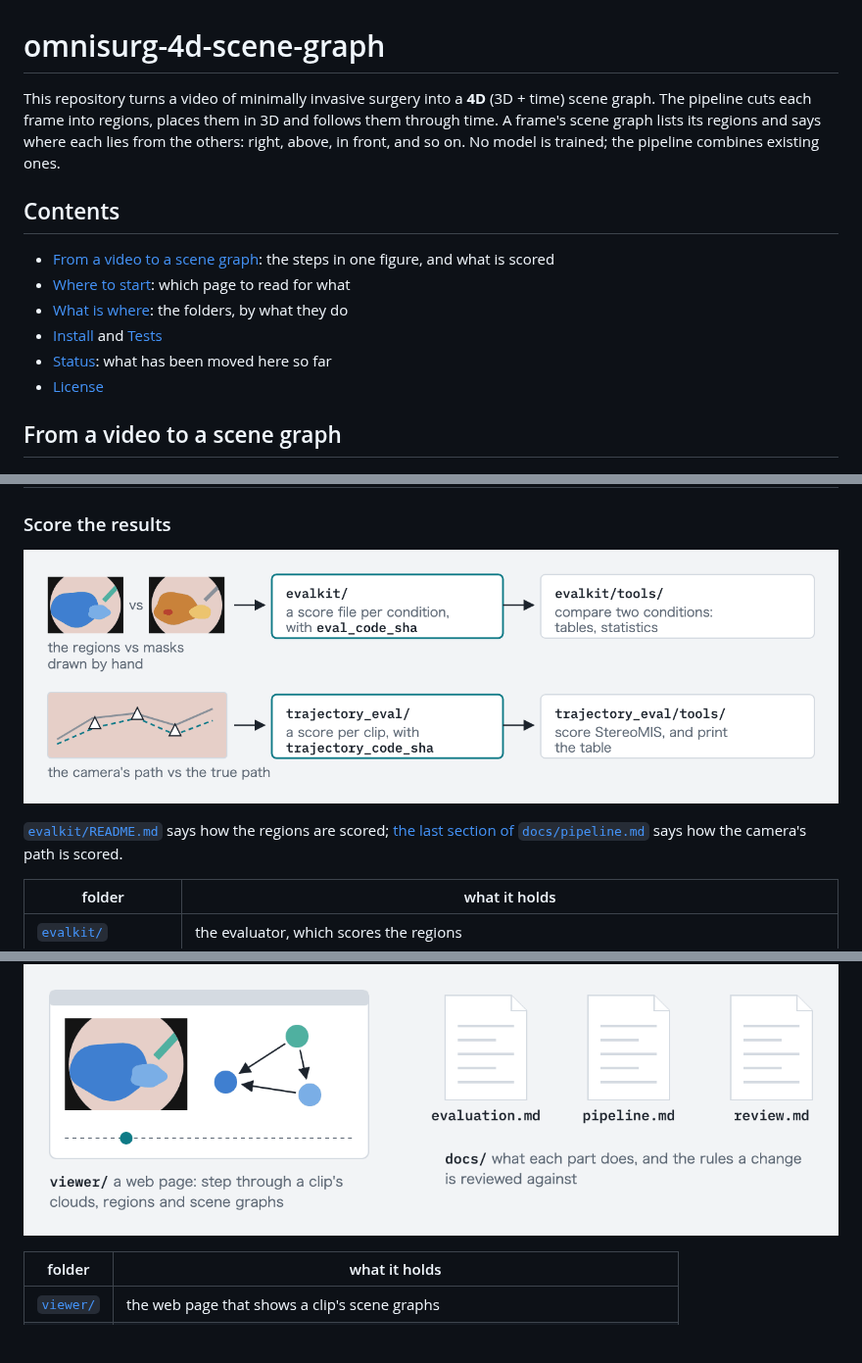
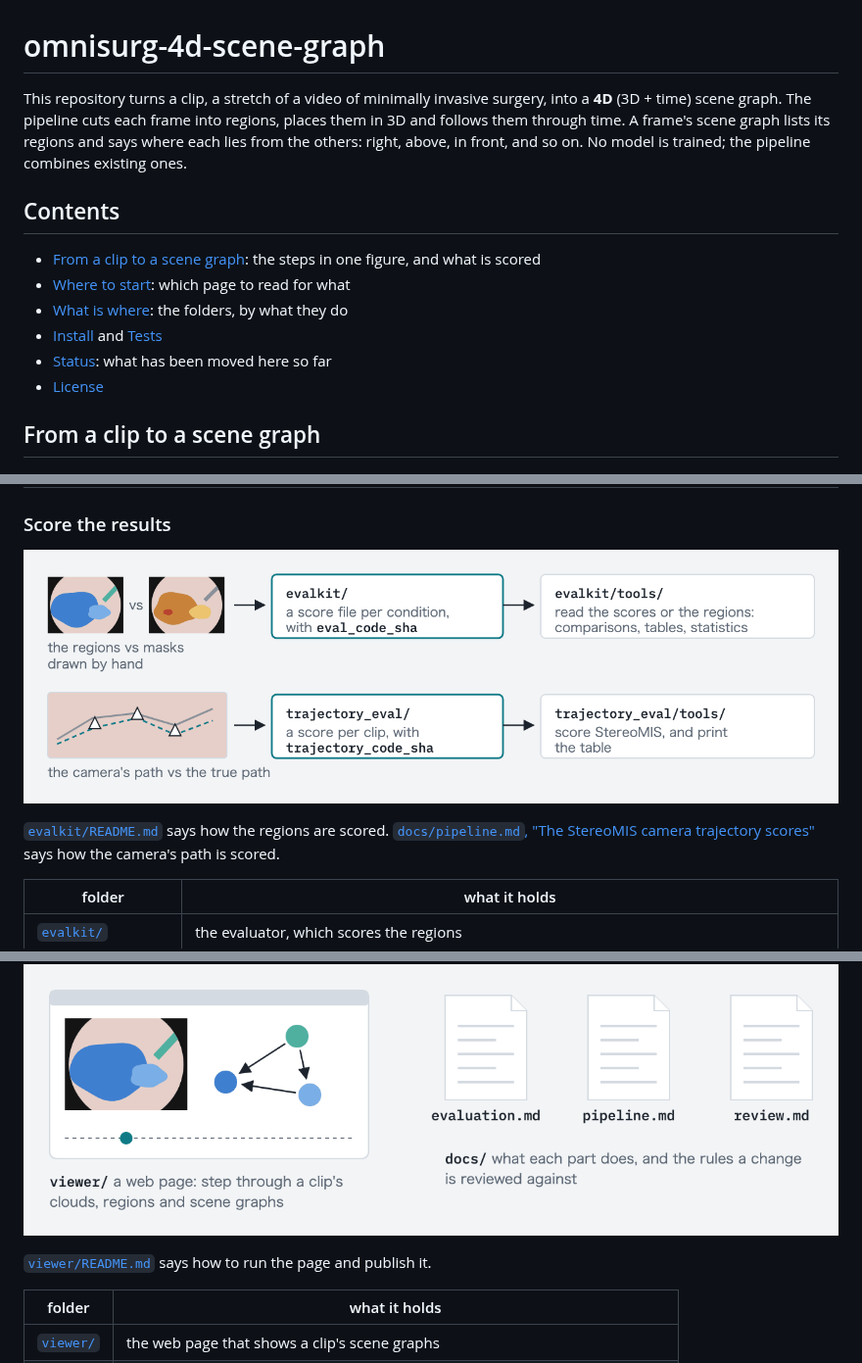
Before and after one commit to TaiToTo/omnisurg-4d-scene-graph, a Markdown page: README.md, 3 parts joined by grey strips. Shown at 98% size. Drawn GitHub-style; pictures changed too: docs/figures/folders_score.png; blank space fills up the shorter version.

Commit message:
README, pipeline.md: say clip for the input, cite a section by its title
- README: the input is a clip, a stretch of one video, as the Terms of
  docs/evaluation.md define it; the heading says clip as the figure does.
- README: cite the trajectory section by its title, not as "the last
  section"; give "Show and explain" a line on viewer/README.md.
- folders_score.png: evalkit/tools read the scores or the regions, as the
  table says, rather than only comparing two conditions.
- pipeline.md: the first row names the re-encoding and says it is needed
  only where OpenCV cannot decode an ATLAS-120k video.

Co-Authored-By: Claude Opus 5.5 <noreply@anthropic.com>

```diff
--- a/README.md
+++ b/README.md
@@ -1,14 +1,15 @@
 # omnisurg-4d-scene-graph
 
-This repository turns a video of minimally invasive surgery into a **4D**
-(3D + time) scene graph. The pipeline cuts each frame into regions, places
-them in 3D and follows them through time. A frame's scene graph lists its
-regions and says where each lies from the others: right, above, in front,
-and so on. No model is trained; the pipeline combines existing ones.
+This repository turns a clip, a stretch of a video of minimally invasive
+surgery, into a **4D** (3D + time) scene graph. The pipeline cuts each
+frame into regions, places them in 3D and follows them through time. A
+frame's scene graph lists its regions and says where each lies from the
+others: right, above, in front, and so on. No model is trained; the
+pipeline combines existing ones.
 
 ## Contents
 
-- [From a video to a scene graph](#from-a-video-to-a-scene-graph): the
+- [From a clip to a scene graph](#from-a-clip-to-a-scene-graph): the
   steps in one figure, and what is scored
 - [Where to start](#where-to-start): which page to read for what
 - [What is where](#what-is-where): the folders, by what they do
@@ -16,7 +17,7 @@ and so on. No model is trained; the pipeline combines existing ones.
 - [Status](#status): what has been moved here so far
 - [License](#license)
 
-## From a video to a scene graph
+## From a clip to a scene graph
 
 ![From a clip to a 4D scene graph, on a drawn scene: 1, the clip's frames; 2, a depth map and a point cloud per frame, and the camera's path; 3, regions that keep their ids from frame to frame and have no names; 4, a scene graph per frame, a node per region and a word per pair such as right, front or above; 5, the same relations through time, each holding for a run of frames, and the viewer that shows them. Below, what is scored: the camera poses against StereoMIS's ground truth by trajectory_eval, and the regions against the hand-labelled GT masks by evalkit.](docs/figures/scene_graph_overview.png)
 
@@ -56,10 +57,10 @@ results, not the scene graphs:
 
 ### Score the results
 
-![evalkit compares the regions with masks drawn by hand and writes a score file with eval_code_sha, which evalkit/tools compare; trajectory_eval compares the camera's path with the true path and writes a score with trajectory_code_sha, which its tools turn into the StereoMIS table](docs/figures/folders_score.png)
+![evalkit compares the regions with masks drawn by hand and writes a score file with eval_code_sha, which evalkit/tools read; trajectory_eval compares the camera's path with the true path and writes a score with trajectory_code_sha, which its tools turn into the StereoMIS table](docs/figures/folders_score.png)
 
-[`evalkit/README.md`](evalkit/README.md) says how the regions are scored;
-[the last section of `docs/pipeline.md`](docs/pipeline.md#the-stereomis-camera-trajectory-scores)
+[`evalkit/README.md`](evalkit/README.md) says how the regions are scored.
+[`docs/pipeline.md`, "The StereoMIS camera trajectory scores"](docs/pipeline.md#the-stereomis-camera-trajectory-scores)
 says how the camera's path is scored.
 
 | folder | what it holds |
@@ -88,6 +89,9 @@ itself: no video, frame or point cloud.
 ### Show and explain
 
 ![The viewer, a web page that steps through a clip's clouds, regions and scene graphs; and docs, with evaluation.md, pipeline.md and review.md](docs/figures/folders_show.png)
+
+[`viewer/README.md`](viewer/README.md) says how to run the page and
+publish it.
 
 | folder | what it holds |
 |---|---|
```
Also changed, not shown: docs/pipeline.md (+1 -1 lines).
